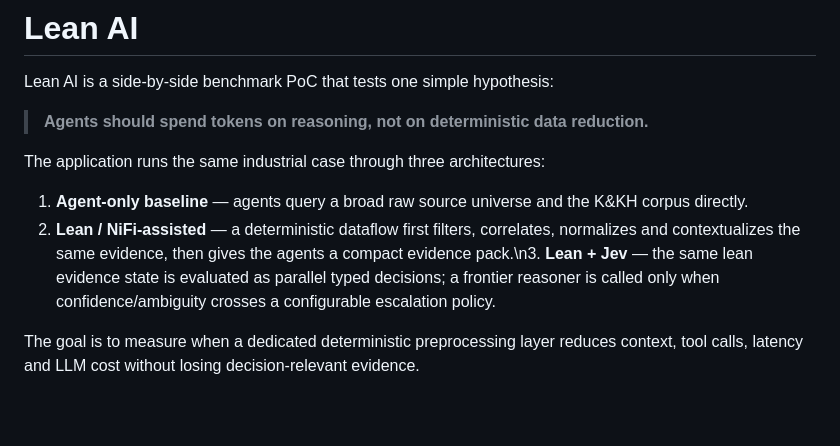
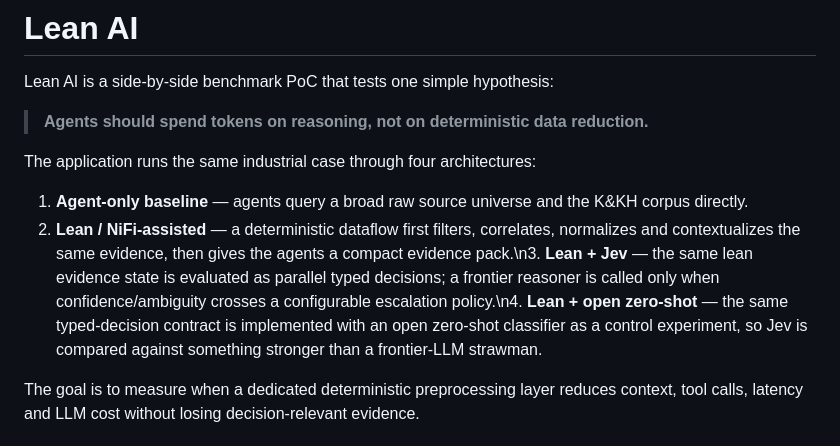
Before and after one commit to opedoussaut/arbs-ncr, a Markdown page: README.md, the part around one of its changes. Rendered like a GitHub page; blank space fills up the shorter version.

Commit message:
Document four-way benchmark and calibration lab

```diff
--- a/README.md
+++ b/README.md
@@ -4,10 +4,10 @@ Lean AI is a side-by-side benchmark PoC that tests one simple hypothesis:
 
 > **Agents should spend tokens on reasoning, not on deterministic data reduction.**
 
-The application runs the same industrial case through three architectures:
+The application runs the same industrial case through four architectures:
 
 1. **Agent-only baseline** — agents query a broad raw source universe and the K&KH corpus directly.
-2. **Lean / NiFi-assisted** — a deterministic dataflow first filters, correlates, normalizes and contextualizes the same evidence, then gives the agents a compact evidence pack.\n3. **Lean + Jev** — the same lean evidence state is evaluated as parallel typed decisions; a frontier reasoner is called only when confidence/ambiguity crosses a configurable escalation policy.
+2. **Lean / NiFi-assisted** — a deterministic dataflow first filters, correlates, normalizes and contextualizes the same evidence, then gives the agents a compact evidence pack.\n3. **Lean + Jev** — the same lean evidence state is evaluated as parallel typed decisions; a frontier reasoner is called only when confidence/ambiguity crosses a configurable escalation policy.\n4. **Lean + open zero-shot** — the same typed-decision contract is implemented with an open zero-shot classifier as a control experiment, so Jev is compared against something stronger than a frontier-LLM strawman.
 
 The goal is to measure when a dedicated deterministic preprocessing layer reduces context, tool calls, latency and LLM cost without losing decision-relevant evidence.
 
```
Also changed, not shown: other parts of README.md (+1 -1 lines).
